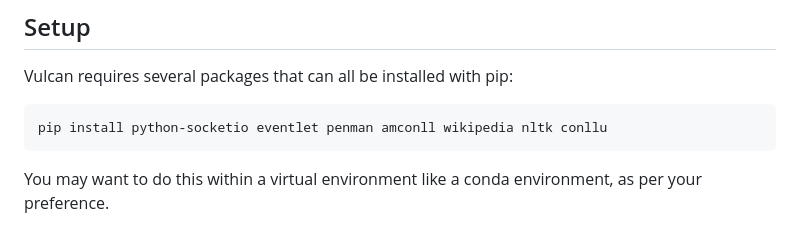
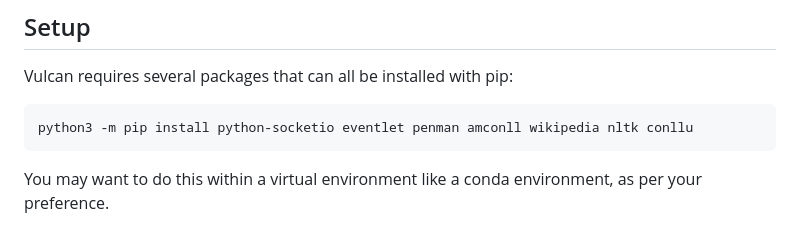
Before and after one commit to JulianAkkerman/vulcan, a Markdown page: README.md, the part around the change. Drawn GitHub-style.

````diff
--- a/README.md
+++ b/README.md
@@ -6,7 +6,7 @@
 Vulcan requires several packages that can all be installed with pip:
 
 ```
-pip install python-socketio eventlet penman amconll wikipedia nltk conllu
+python3 -m pip install python-socketio eventlet penman amconll wikipedia nltk conllu
 ```
 
 You may want to do this within a virtual environment like a conda environment, as per your preference.
````
